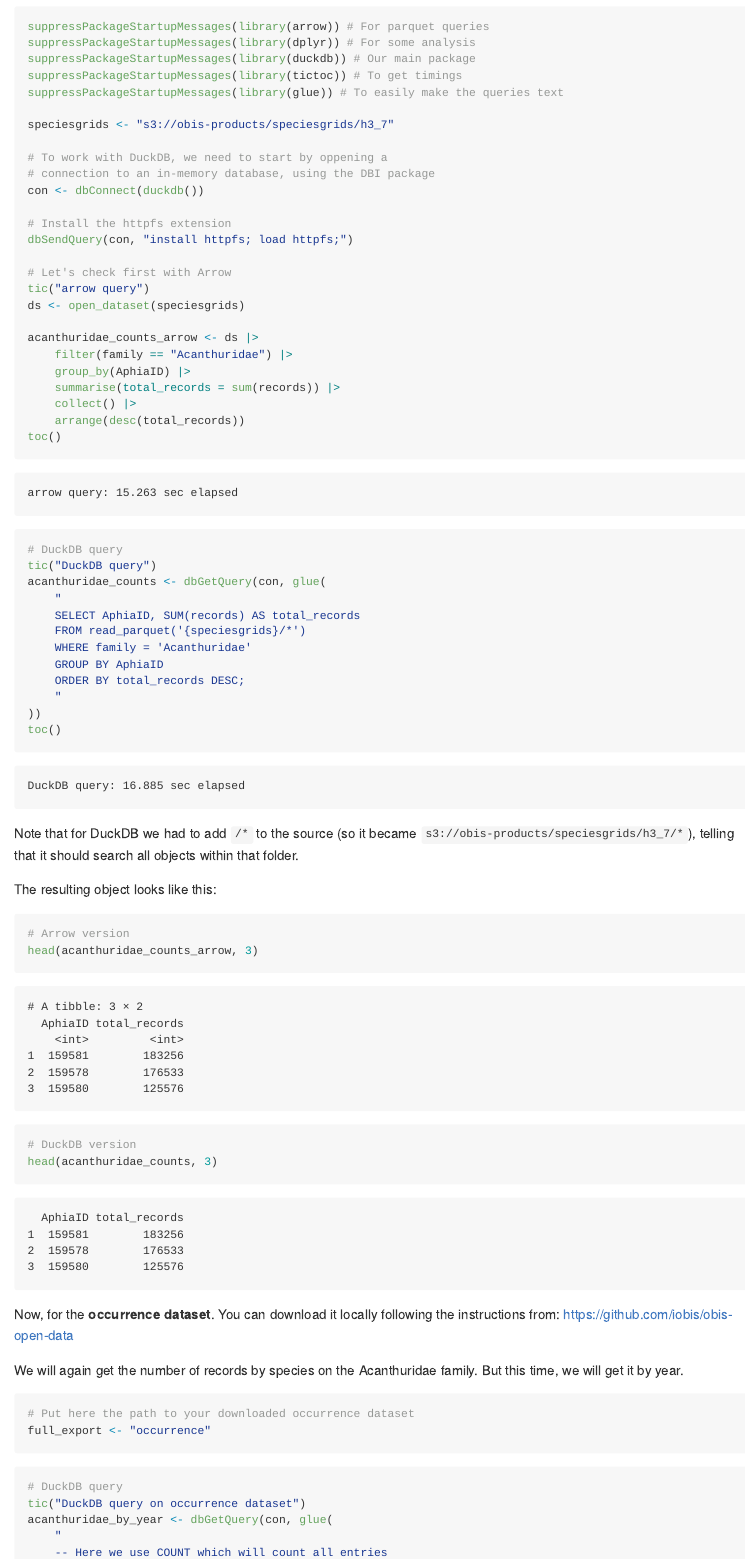
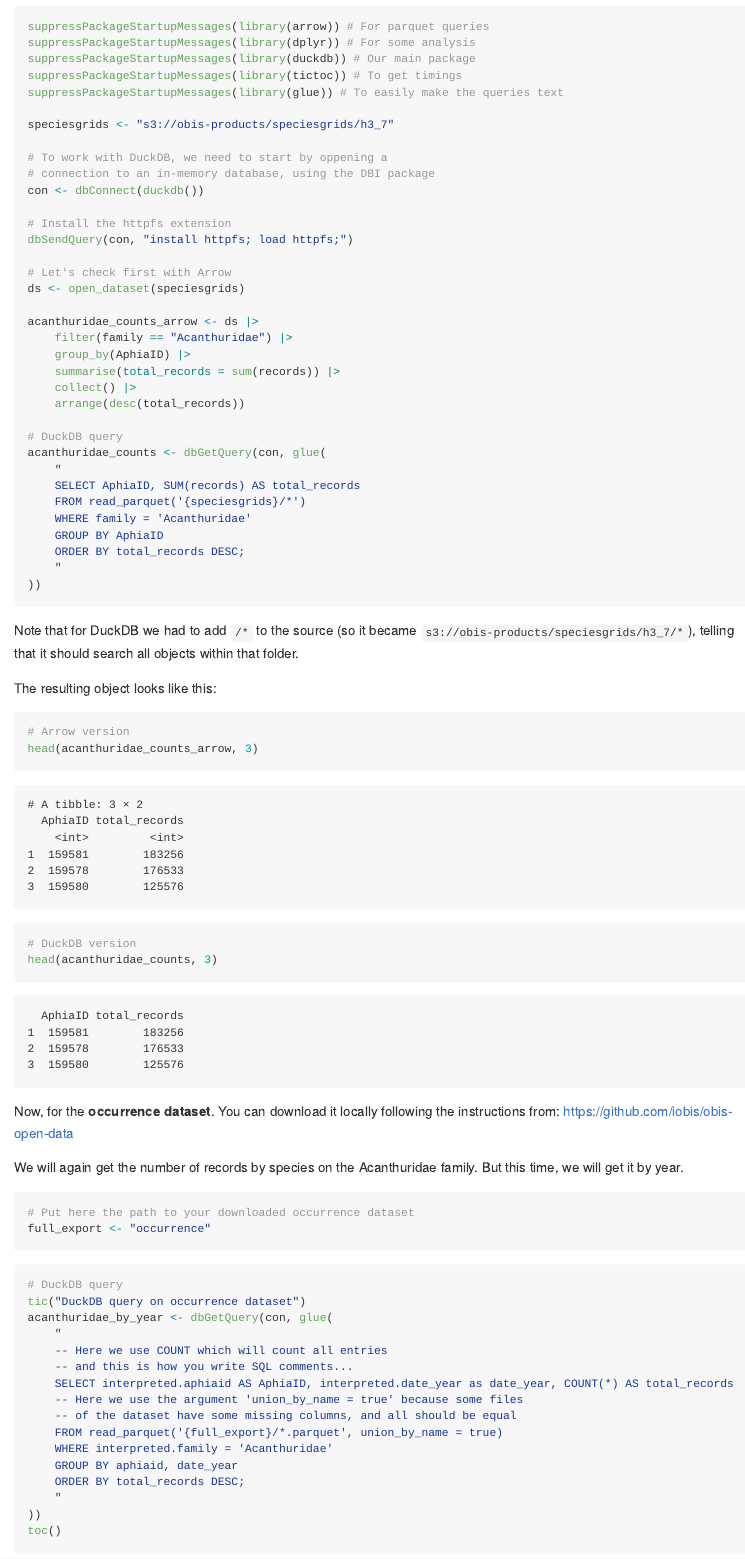
Before and after one commit to iobis/resources, a Quarto document (content/tutorials/duckdb-part1/index.qmd): the page in a window 1100 px wide, from 1920 px down. The pictures show the output file content/tutorials/duckdb-part1/index.md that the author committed with the source, drawn offline in the style of GitHub.

Commit message:
Update tutorial part1

````diff
--- a/content/tutorials/duckdb-part1/index.qmd
+++ b/content/tutorials/duckdb-part1/index.qmd
@@ -91,7 +91,6 @@ con <- dbConnect(duckdb())
 dbSendQuery(con, "install httpfs; load httpfs;")
 
 # Let's check first with Arrow
-tic("arrow query")
 ds <- open_dataset(speciesgrids)
 
 acanthuridae_counts_arrow <- ds |>
@@ -100,10 +99,8 @@ acanthuridae_counts_arrow <- ds |>
     summarise(total_records = sum(records)) |>
     collect() |>
     arrange(desc(total_records))
-toc()
 
 # DuckDB query
-tic("DuckDB query")
 acanthuridae_counts <- dbGetQuery(con, glue(
     "
     SELECT AphiaID, SUM(records) AS total_records
@@ -113,7 +110,6 @@ acanthuridae_counts <- dbGetQuery(con, glue(
     ORDER BY total_records DESC;
     "
 ))
-toc()
 ```
 
 Note that for DuckDB we had to add `/*` to the source (so it became `s3://obis-products/speciesgrids/h3_7/*`), telling that it should search all objects within that folder.
````
Also changed, not shown: content/tutorials/duckdb-part1/index.md.
